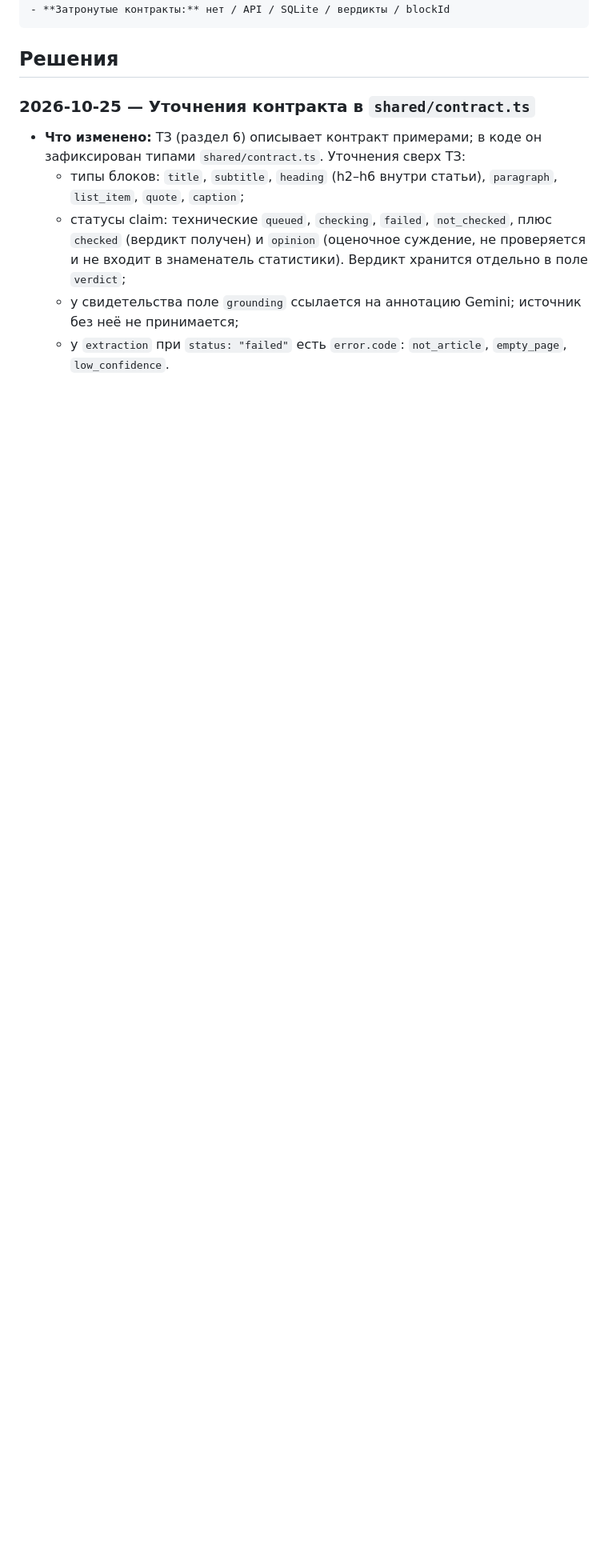
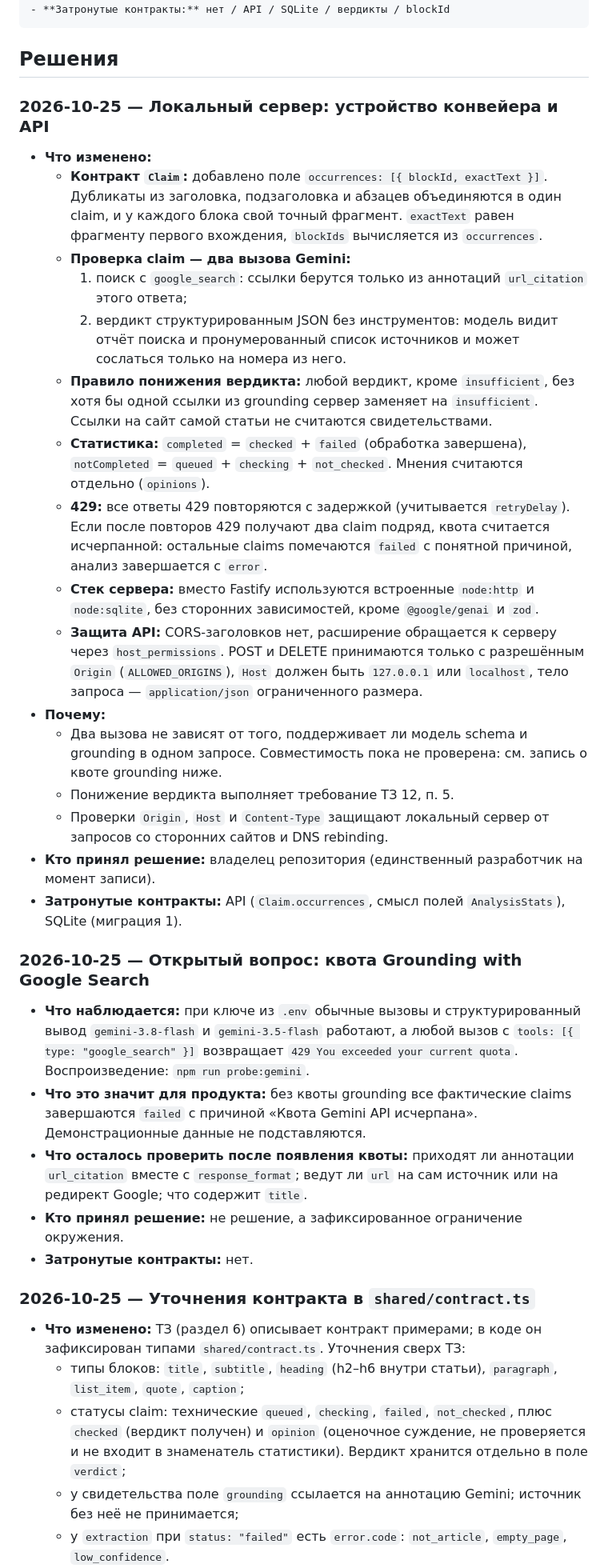
Before and after one commit to notsplav/vibehackathon, a Markdown page: docs/decisions.md, the part around the change. Shown at 80% size. Rendered like a GitHub page; blank space fills up the shorter version.

Commit message:
Запиши решения по серверу и открытый вопрос о квоте grounding
Co-Authored-By: Claude Opus 5.5 <noreply@anthropic.com>

````diff
--- a/docs/decisions.md
+++ b/docs/decisions.md
@@ -16,6 +16,33 @@
 ```
 
 ## Решения
+
+### 2026-10-25 — Локальный сервер: устройство конвейера и API
+
+- **Что изменено:**
+  - **Контракт `Claim`:** добавлено поле `occurrences: [{ blockId, exactText }]`. Дубликаты из заголовка, подзаголовка и абзацев объединяются в один claim, и у каждого блока свой точный фрагмент. `exactText` равен фрагменту первого вхождения, `blockIds` вычисляется из `occurrences`.
+  - **Проверка claim — два вызова Gemini:**
+    1. поиск с `google_search`: ссылки берутся только из аннотаций `url_citation` этого ответа;
+    2. вердикт структурированным JSON без инструментов: модель видит отчёт поиска и пронумерованный список источников и может сослаться только на номера из него.
+  - **Правило понижения вердикта:** любой вердикт, кроме `insufficient`, без хотя бы одной ссылки из grounding сервер заменяет на `insufficient`. Ссылки на сайт самой статьи не считаются свидетельствами.
+  - **Статистика:** `completed` = `checked` + `failed` (обработка завершена), `notCompleted` = `queued` + `checking` + `not_checked`. Мнения считаются отдельно (`opinions`).
+  - **429:** все ответы 429 повторяются с задержкой (учитывается `retryDelay`). Если после повторов 429 получают два claim подряд, квота считается исчерпанной: остальные claims помечаются `failed` с понятной причиной, анализ завершается с `error`.
+  - **Стек сервера:** вместо Fastify используются встроенные `node:http` и `node:sqlite`, без сторонних зависимостей, кроме `@google/genai` и `zod`.
+  - **Защита API:** CORS-заголовков нет, расширение обращается к серверу через `host_permissions`. POST и DELETE принимаются только с разрешённым `Origin` (`ALLOWED_ORIGINS`), `Host` должен быть `127.0.0.1` или `localhost`, тело запроса — `application/json` ограниченного размера.
+- **Почему:**
+  - Два вызова не зависят от того, поддерживает ли модель schema и grounding в одном запросе. Совместимость пока не проверена: см. запись о квоте grounding ниже.
+  - Понижение вердикта выполняет требование ТЗ 12, п. 5.
+  - Проверки `Origin`, `Host` и `Content-Type` защищают локальный сервер от запросов со сторонних сайтов и DNS rebinding.
+- **Кто принял решение:** владелец репозитория (единственный разработчик на момент записи).
+- **Затронутые контракты:** API (`Claim.occurrences`, смысл полей `AnalysisStats`), SQLite (миграция 1).
+
+### 2026-10-25 — Открытый вопрос: квота Grounding with Google Search
+
+- **Что наблюдается:** при ключе из `.env` обычные вызовы и структурированный вывод `gemini-3.8-flash` и `gemini-3.5-flash` работают, а любой вызов с `tools: [{ type: "google_search" }]` возвращает `429 You exceeded your current quota`. Воспроизведение: `npm run probe:gemini`.
+- **Что это значит для продукта:** без квоты grounding все фактические claims завершаются `failed` с причиной «Квота Gemini API исчерпана». Демонстрационные данные не подставляются.
+- **Что осталось проверить после появления квоты:** приходят ли аннотации `url_citation` вместе с `response_format`; ведут ли `url` на сам источник или на редирект Google; что содержит `title`.
+- **Кто принял решение:** не решение, а зафиксированное ограничение окружения.
+- **Затронутые контракты:** нет.
 
 ### 2026-10-25 — Уточнения контракта в `shared/contract.ts`
 
````
